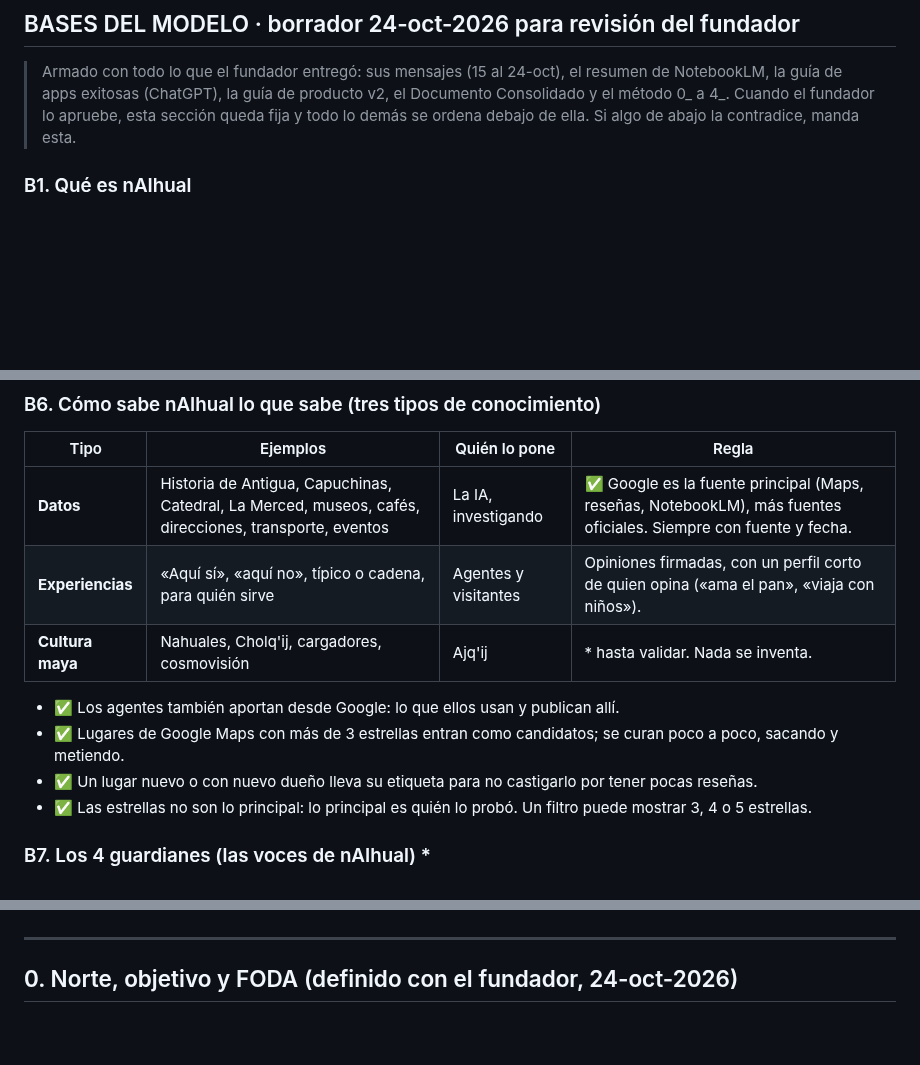
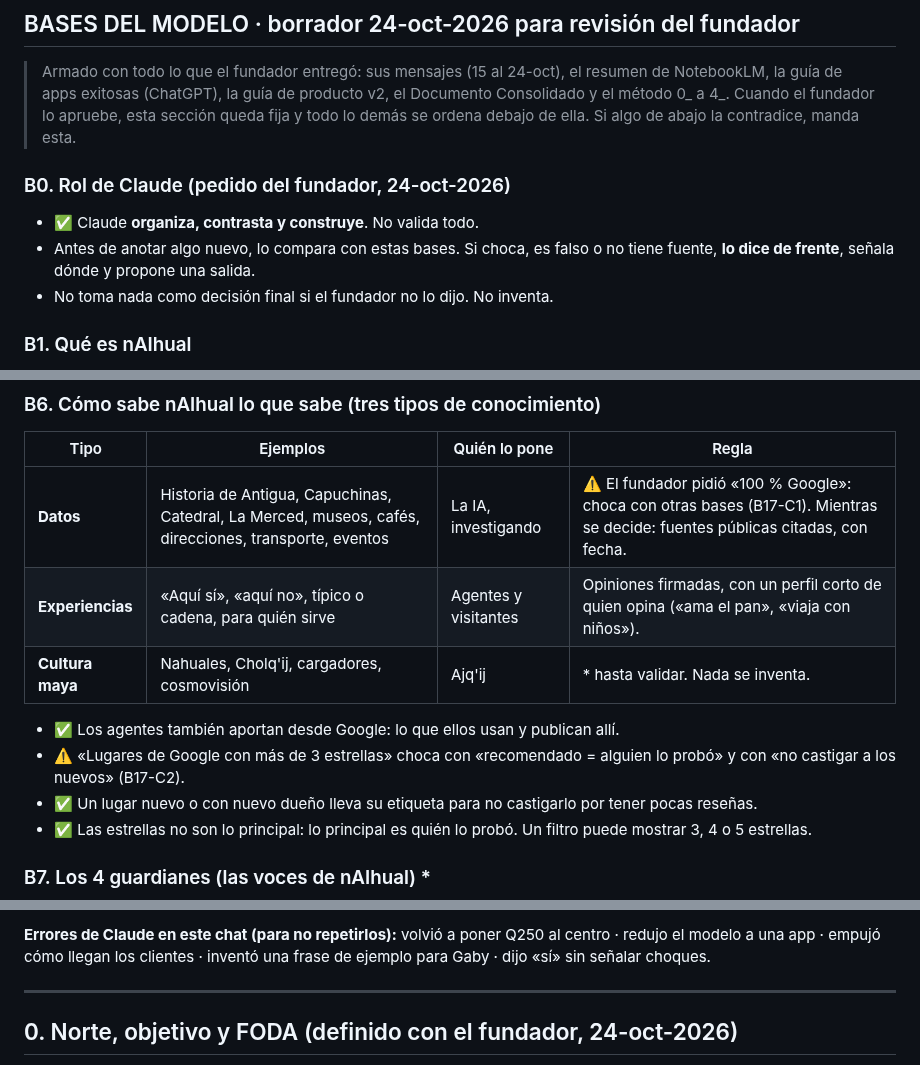
Before and after one commit to diegosamgt-lang/nAIhual, a Markdown page: docs/nAIhual.md, 3 parts joined by grey strips. Rendered like a GitHub page; blank space fills up the shorter version.

Commit message:
Rol de Claude y contradicciones abiertas en las bases
Co-Authored-By: Claude Opus 5.5 <noreply@anthropic.com>
Claude-Session: https://claude.ai/code/session_01Nbv5eeWgFCHHdsDujWqJf9

```diff
--- a/docs/nAIhual.md
+++ b/docs/nAIhual.md
@@ -17,6 +17,11 @@ Actualizado: 24-oct-2026 (hora de Guatemala), nAIhual 2.0 · **Empieza por las B
 ## BASES DEL MODELO · borrador 24-oct-2026 para revisión del fundador
 
 > Armado con todo lo que el fundador entregó: sus mensajes (15 al 24-oct), el resumen de NotebookLM, la guía de apps exitosas (ChatGPT), la guía de producto v2, el Documento Consolidado y el método 0_ a 4_. Cuando el fundador lo apruebe, esta sección queda fija y todo lo demás se ordena debajo de ella. Si algo de abajo la contradice, manda esta.
+
+### B0. Rol de Claude (pedido del fundador, 24-oct-2026)
+- ✅ Claude **organiza, contrasta y construye**. No valida todo.
+- Antes de anotar algo nuevo, lo compara con estas bases. Si choca, es falso o no tiene fuente, **lo dice de frente**, señala dónde y propone una salida.
+- No toma nada como decisión final si el fundador no lo dijo. No inventa.
 
 ### B1. Qué es nAIhual
 - ✅ **Un modelo, no solo una app.** Un modelo de turismo consciente y comunitario que nace en Antigua Guatemala y se puede llevar a otros pueblos.
@@ -59,11 +64,11 @@ Actualizado: 24-oct-2026 (hora de Guatemala), nAIhual 2.0 · **Empieza por las B
 ### B6. Cómo sabe nAIhual lo que sabe (tres tipos de conocimiento)
 | Tipo | Ejemplos | Quién lo pone | Regla |
 |---|---|---|---|
-| **Datos** | Historia de Antigua, Capuchinas, Catedral, La Merced, museos, cafés, direcciones, transporte, eventos | La IA, investigando | ✅ Google es la fuente principal (Maps, reseñas, NotebookLM), más fuentes oficiales. Siempre con fuente y fecha. |
+| **Datos** | Historia de Antigua, Capuchinas, Catedral, La Merced, museos, cafés, direcciones, transporte, eventos | La IA, investigando | ⚠️ El fundador pidió «100 % Google»: choca con otras bases (B17-C1). Mientras se decide: fuentes públicas citadas, con fecha. |
 | **Experiencias** | «Aquí sí», «aquí no», típico o cadena, para quién sirve | Agentes y visitantes | Opiniones firmadas, con un perfil corto de quien opina («ama el pan», «viaja con niños»). |
 | **Cultura maya** | Nahuales, Cholq'ij, cargadores, cosmovisión | Ajq'ij | \* hasta validar. Nada se inventa. |
 - ✅ Los agentes también aportan desde Google: lo que ellos usan y publican allí.
-- ✅ Lugares de Google Maps con más de 3 estrellas entran como candidatos; se curan poco a poco, sacando y metiendo.
+- ⚠️ «Lugares de Google con más de 3 estrellas» choca con «recomendado = alguien lo probó» y con «no castigar a los nuevos» (B17-C2).
 - ✅ Un lugar nuevo o con nuevo dueño lleva su etiqueta para no castigarlo por tener pocas reseñas.
 - ✅ Las estrellas no son lo principal: lo principal es quién lo probó. Un filtro puede mostrar 3, 4 o 5 estrellas.
 
@@ -151,3 +178,4 @@ Ajq'ij (cultura)                                                          ▼
+**Errores de Claude en este chat (para no repetirlos):** volvió a poner Q250 al centro · redujo el modelo a una app · empujó cómo llegan los clientes · inventó una frase de ejemplo para Gaby · dijo «sí» sin señalar choques.
 
 ---
 
```
Also changed, not shown: other parts of docs/nAIhual.md (+22 -0 lines).
